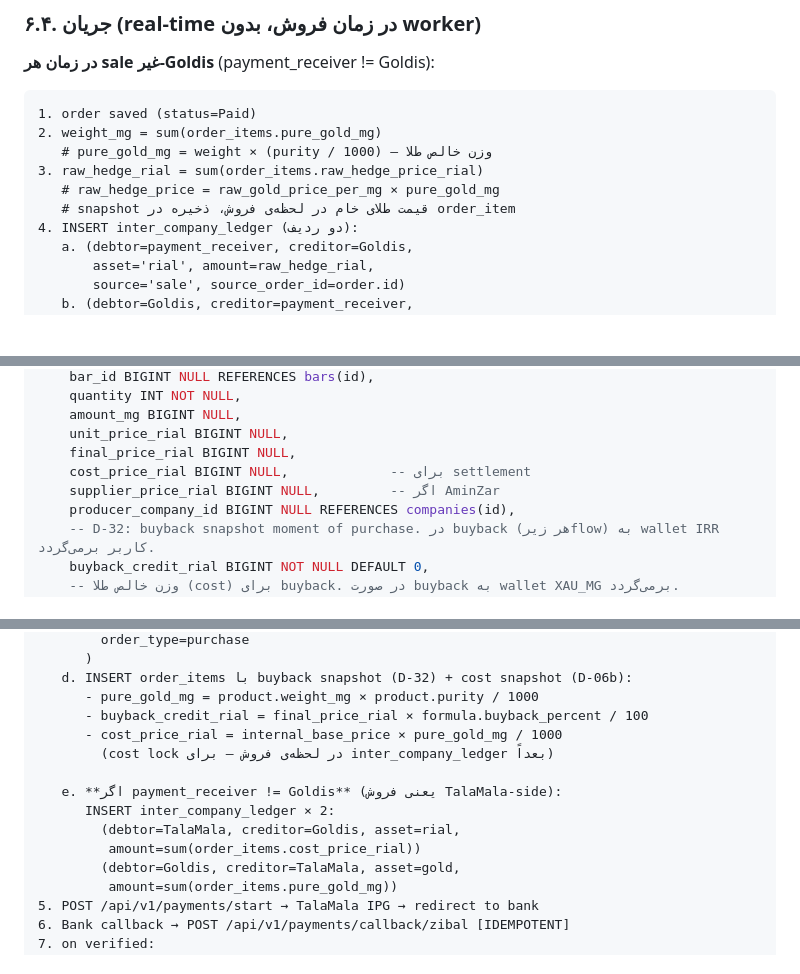
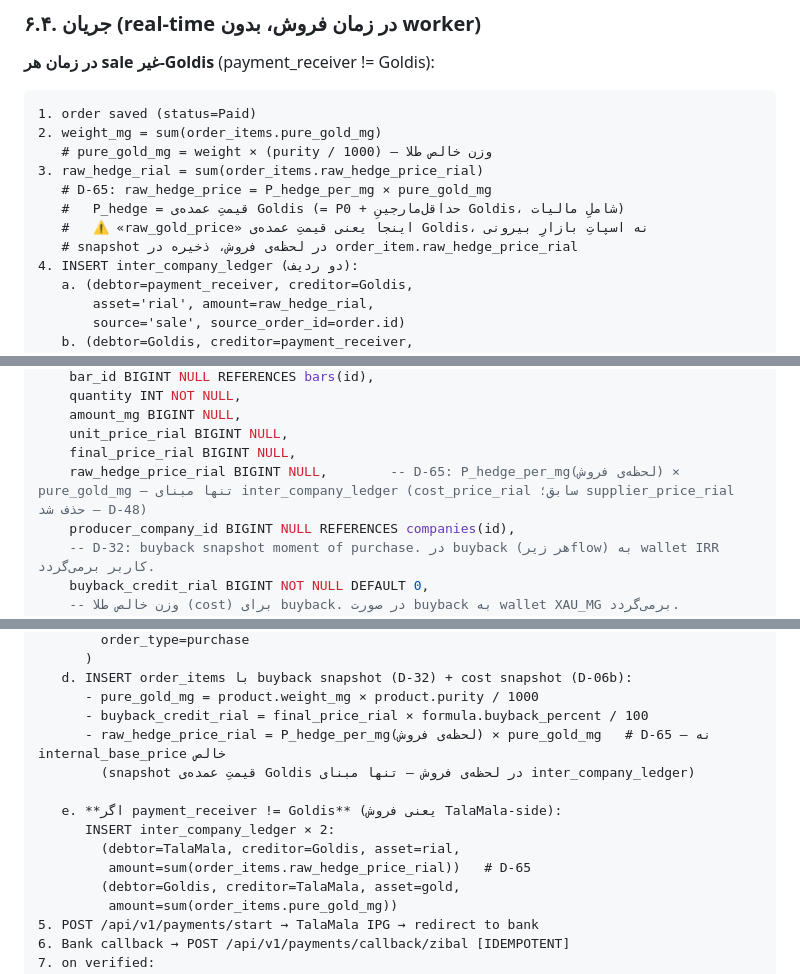
Before and after one commit to s4li/talamala_v4, a Markdown page: talamala_v5_architecture_spec.md, 3 parts joined by grey strips. GitHub-like rendering; blank space fills up the shorter version.

Commit message:
docs(v5): D-65 — price ladder + tier dimension; resolve A-1/A-2; refine D-39
- Named price points per metal: P0 (internal base, neutral cost) ->
  P_hedge (Goldis wholesale = P0 + min Goldis margin, always covers
  gov tax + min profit) -> P_partner(tier) -> P_retail. Nobody buys
  below P_hedge; Goldis never sells at a loss/below tax.
- Add dealer_tier_id to channel_pricing_formulas (NULL=end customer),
  priority-based resolution. Digital gold tiering via metal margin
  (fixes v4 wage-only model gap).
- Invariant: formula save + price_lock must yield >= P_hedge >=
  (P0+tax+min margin); violation rejects/clamps + operator alert.
- A-1 resolved: inter_company_ledger basis = order_items.
  raw_hedge_price_rial = P_hedge_per_mg(at sale) x pure_gold_mg.
  Rename cost_price_rial -> raw_hedge_price_rial; drop
  supplier_price_rial (dead after D-48). Fix section 12.1 d/e and
  6.4 wording; obsolete the buyback cost-transfer-reverse lines.
- D-39 interpretation refined (not contradicted): no sale profit-share,
  but Goldis wholesale gold price inherently carries Goldis's margin.

Co-Authored-By: Claude Opus 4.7 (1M context) <noreply@anthropic.com>

```diff
--- a/talamala_v5_architecture_spec.md
+++ b/talamala_v5_architecture_spec.md
@@ -598,8 +599,10 @@ CREATE TABLE inter_company_settle_actions (
 2. weight_mg = sum(order_items.pure_gold_mg)
    # pure_gold_mg = weight × (purity / 1000) — وزن خالص طلا
 3. raw_hedge_rial = sum(order_items.raw_hedge_price_rial)
-   # raw_hedge_price = raw_gold_price_per_mg × pure_gold_mg
-   # snapshot قیمت طلای خام در لحظه‌ی فروش، ذخیره در order_item
+   # D-65: raw_hedge_price = P_hedge_per_mg × pure_gold_mg
+   #   P_hedge = قیمتِ عمده‌ی Goldis (= P0 + حداقل‌مارجینِ Goldis، شاملِ مالیات)
+   #   ⚠️ «raw_gold_price» اینجا یعنی قیمتِ عمده‌ی Goldis، نه اسپاتِ بازارِ بیرونی
+   # snapshot در لحظه‌ی فروش، ذخیره در order_item.raw_hedge_price_rial
 4. INSERT inter_company_ledger (دو ردیف):
    a. (debtor=payment_receiver, creditor=Goldis,
        asset='rial', amount=raw_hedge_rial,
@@ -1294,8 +1298,7 @@ CREATE TABLE order_items (
     amount_mg BIGINT NULL,
     unit_price_rial BIGINT NULL,
     final_price_rial BIGINT NULL,
-    cost_price_rial BIGINT NULL,             -- برای settlement
-    supplier_price_rial BIGINT NULL,         -- اگر AminZar
+    raw_hedge_price_rial BIGINT NULL,        -- D-65: P_hedge_per_mg(لحظه‌ی فروش) × pure_gold_mg — تنها مبنای inter_company_ledger (cost_price_rial سابق؛ supplier_price_rial حذف شد — D-48)
     producer_company_id BIGINT NULL REFERENCES companies(id),
     -- D-32: buyback snapshot moment of purchase. در buyback (هر زیرflow) به wallet IRR کاربر برمی‌گردد.
     buyback_credit_rial BIGINT NOT NULL DEFAULT 0,
@@ -1521,13 +1524,13 @@ CREATE TABLE audit_logs (
    d. INSERT order_items با buyback snapshot (D-32) + cost snapshot (D-06b):
       - pure_gold_mg = product.weight_mg × product.purity / 1000
       - buyback_credit_rial = final_price_rial × formula.buyback_percent / 100
-      - cost_price_rial = internal_base_price × pure_gold_mg / 1000
-        (cost lock در لحظه‌ی فروش — برای inter_company_ledger بعداً)
+      - raw_hedge_price_rial = P_hedge_per_mg(لحظه‌ی فروش) × pure_gold_mg   # D-65 — نه internal_base_price خالص
+        (snapshot قیمتِ عمده‌ی Goldis در لحظه‌ی فروش — تنها مبنای inter_company_ledger)
 
    e. **اگر payment_receiver != Goldis** (یعنی فروش TalaMala-side):
       INSERT inter_company_ledger × 2:
         (debtor=TalaMala, creditor=Goldis, asset=rial,
-         amount=sum(order_items.cost_price_rial))
+         amount=sum(order_items.raw_hedge_price_rial))   # D-65
         (debtor=Goldis, creditor=TalaMala, asset=gold,
          amount=sum(order_items.pure_gold_mg))
 5. POST /api/v1/payments/start → TalaMala IPG → redirect to bank
```
Also changed, not shown: other parts of talamala_v5_architecture_spec.md (+6 -4 lines).
